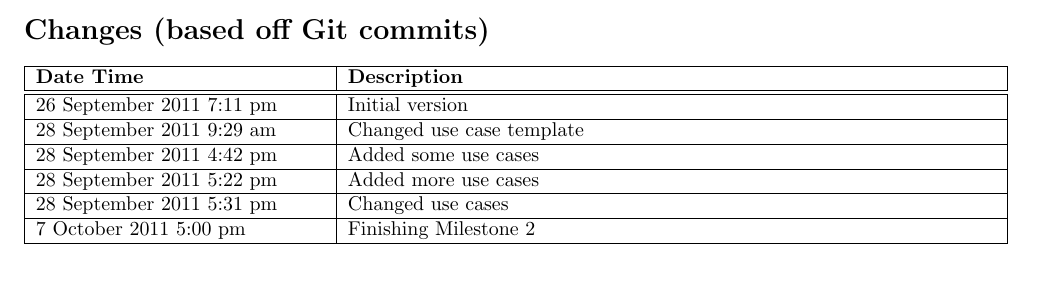
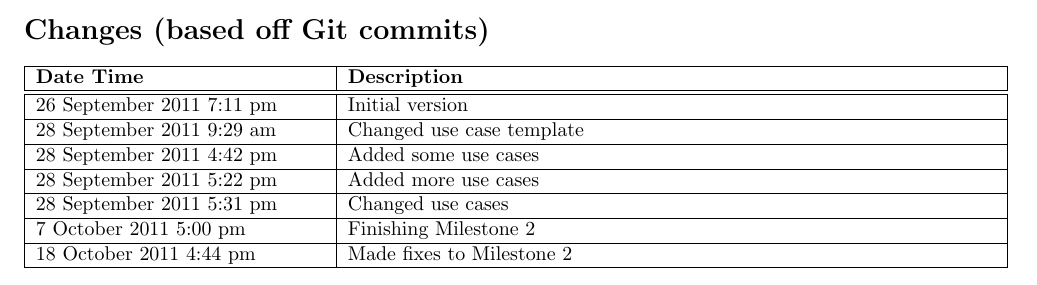
Before and after one commit to PersonalInventoryManager/Docs, a LaTeX document (Milestones/M2.tex): part of page 3 of 39, cut so that both start at the same text. Compiled offline with pdfLaTeX.

Commit message:
fixed issue with slashes and updated the m2 change history

```diff
--- a/Milestones/M2.tex
+++ b/Milestones/M2.tex
@@ -39,6 +39,8 @@
 28 September 2011 5:31 pm & Changed use cases\\
 \hline
 7 October 2011 5:00 pm & Finishing Milestone 2\\
+\hline
+18 October 2011 4:44 pm & Made fixes to Milestone 2\\
 \hline
 \end{tabular}
 \clearpage
```
Also changed, not shown: Milestones/M3.tex (+8 -8 lines).
